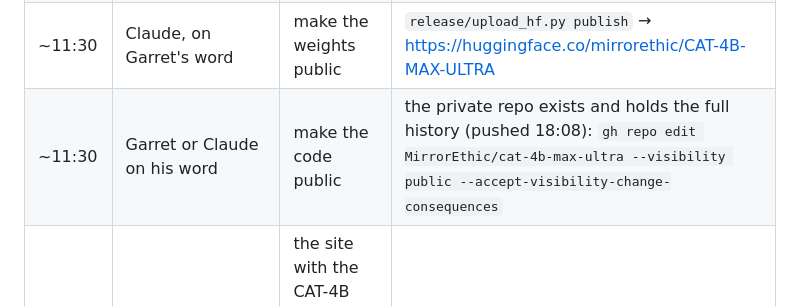
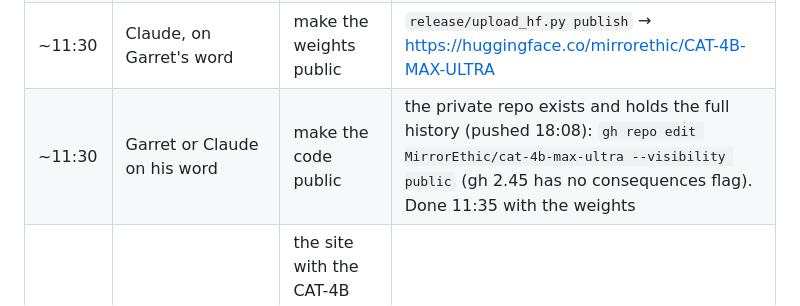
Before and after one commit to MirrorEthic/cat-4b-max-ultra, a Markdown page: docs/SHIP_DAY.md, the part around the change. Drawn GitHub-style.

```diff
--- a/docs/SHIP_DAY.md
+++ b/docs/SHIP_DAY.md
@@ -10,7 +10,7 @@ Everything below is what happens around that, in order, with who does it. Times
 | ~11:00 | Claude | opening go/no-go with one real render through the public URL | `serve/opening_check.sh --smoke` → every line `[ok]`, `GO` |
 | ~11:00 | Claude | flip the card to released and rebuild the Hugging Face bundle | `MODEL_CARD.md`: Status "v0, released 2026-10-25", Release date "2026-10-25"; `README.md` banner; commit; `release/build_hf.py --released 2026-10-25`; `release/build_hf.py --check`; `release/upload_hf.py upload` (only the changed files go) |
 | ~11:30 | Claude, on Garret's word | make the weights public | `release/upload_hf.py publish` → https://huggingface.co/mirrorethic/CAT-4B-MAX-ULTRA |
-| ~11:30 | Garret or Claude on his word | make the code public | the private repo exists and holds the full history (pushed 18:08): `gh repo edit MirrorEthic/cat-4b-max-ultra --visibility public --accept-visibility-change-consequences` |
+| ~11:30 | Garret or Claude on his word | make the code public | the private repo exists and holds the full history (pushed 18:08): `gh repo edit MirrorEthic/cat-4b-max-ultra --visibility public` (gh 2.45 has no consequences flag). Done 11:35 with the weights |
 | done 18:03 Sat | Garret | the site with the CAT-4B sections and the corrected numbers is deployed | nothing left here unless copy changes (`cd ~/mirrorethic-site && ./deploy.sh`) |
 | 12:00 | nobody | the gateway opens | the window flips; the page's "opens …" line becomes the queue status |
 | 12:00+ | Garret | the launch post with the URL and the trailer | copy: `docs/LAUNCH_PLAN.md` §14.1; trailer: **`video/cuts/cat4b_trailer_v4_hd_graded.mp4`** (v4 HD with the finishing grade and grain; 1080×1920, 823 frames, 99.8 MB; cast.png stays, Garret 19:09). Crops for 16:9 and 1:1 are cut from this file, never re-graded |
```
Also changed, not shown: docs/ROADMAP.md (+1 -1 lines).
